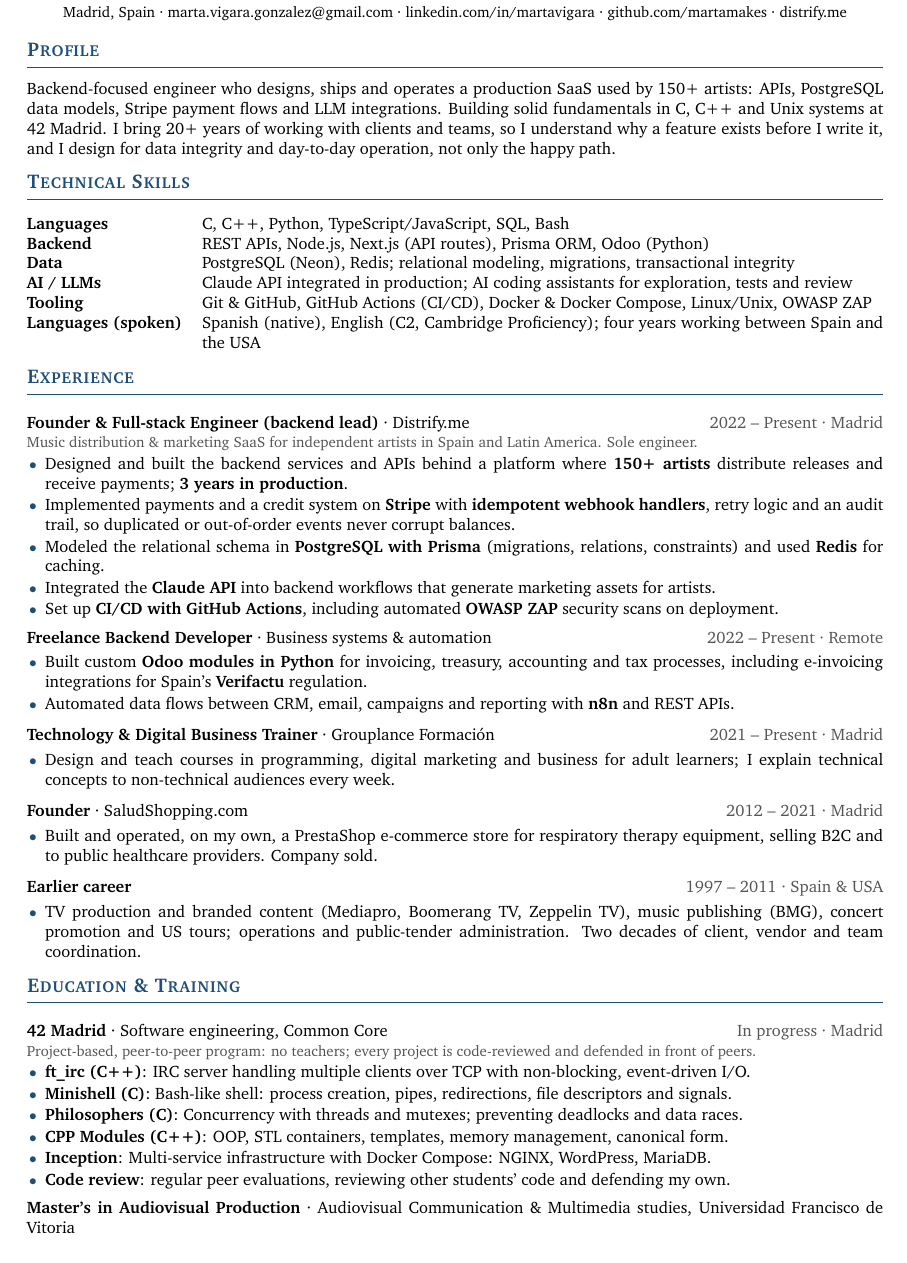
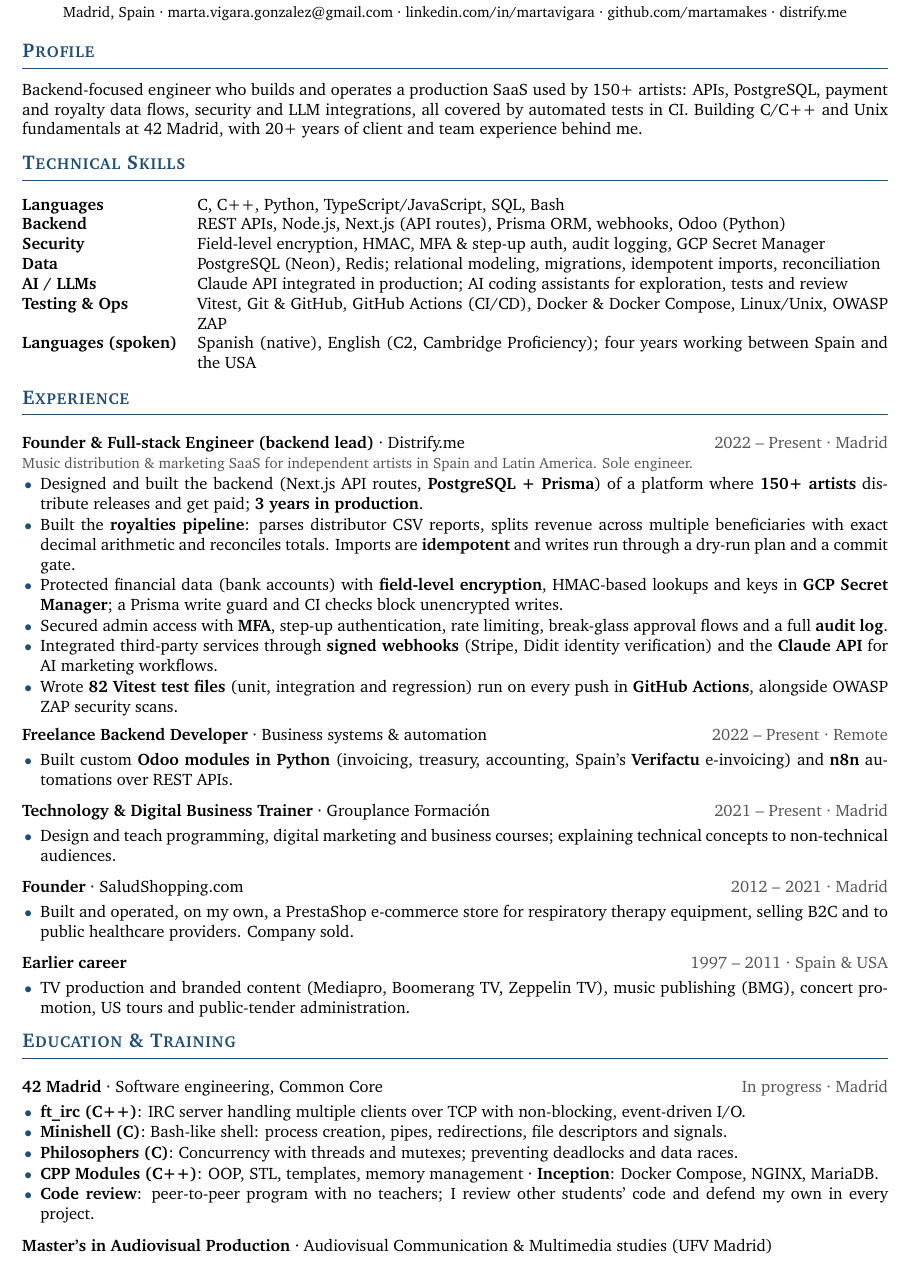
Before and after one commit to martamakes/resume, a LaTeX CV (resume.tex): part of the page, cut so that both start at the same text. Compiled offline with pdfLaTeX.

Commit message:
Refine resume.tex layout and content
Updated geometry margins and tightened itemize spacing. Revised profile and skills sections for clarity and detail.

```diff
--- a/resume.tex
+++ b/resume.tex
@@ -8,7 +8,7 @@
 \usepackage[utf8]{inputenc}
 \usepackage[T1]{fontenc}
 \usepackage{charter}
-\usepackage[a4paper,margin=1.4cm,top=1.1cm,bottom=1.0cm]{geometry}
+\usepackage[a4paper,margin=1.3cm,top=0.9cm,bottom=0.8cm]{geometry}
 \usepackage{xcolor}
 \usepackage{enumitem}
 \usepackage{titlesec}
@@ -26,7 +26,7 @@
 \titlespacing*{\section}{0pt}{0.7em}{0.4em}
 
 % Tight bullets
-\setlist[itemize]{leftmargin=1.1em,itemsep=1pt,topsep=1pt,parsep=0pt,label=\textcolor{accent}{\small$\bullet$}}
+\setlist[itemize]{leftmargin=1.1em,itemsep=0.5pt,topsep=1pt,parsep=0pt,label=\textcolor{accent}{\small$\bullet$}}
 
 % \job{Title}{Company}{Dates}{Location}
 \newcommand{\job}[4]{%
@@ -51,20 +51,19 @@
 
 % ---------------- SUMMARY ----------------
 \section{Profile}
-Backend-focused engineer who designs, ships and operates a production SaaS used by 150+ artists:
-APIs, PostgreSQL data models, Stripe payment flows and LLM integrations. Building solid
-fundamentals in C, C++ and Unix systems at 42 Madrid. I bring 20+ years of working with clients
-and teams, so I understand why a feature exists before I write it, and I design for data integrity
-and day-to-day operation, not only the happy path.
+Backend-focused engineer who builds and operates a production SaaS used by 150+ artists: APIs, PostgreSQL,
+payment and royalty data flows, security and LLM integrations, all covered by automated tests in CI.
+Building C/C++ and Unix fundamentals at 42 Madrid, with 20+ years of client and team experience behind me.
 
 % ---------------- SKILLS ----------------
 \section{Technical Skills}
 \begin{tabularx}{\linewidth}{@{}p{3.3cm}X@{}}
 \textbf{Languages}   & C, C++, Python, TypeScript/JavaScript, SQL, Bash \\
-\textbf{Backend}     & REST APIs, Node.js, Next.js (API routes), Prisma ORM, Odoo (Python) \\
-\textbf{Data}        & PostgreSQL (Neon), Redis; relational modeling, migrations, transactional integrity \\
+\textbf{Backend}     & REST APIs, Node.js, Next.js (API routes), Prisma ORM, webhooks, Odoo (Python) \\
+\textbf{Security}    & Field-level encryption, HMAC, MFA \& step-up auth, audit logging, GCP Secret Manager \\
+\textbf{Data}        & PostgreSQL (Neon), Redis; relational modeling, migrations, idempotent imports, reconciliation \\
 \textbf{AI / LLMs}   & Claude API integrated in production; AI coding assistants for exploration, tests and review \\
-\textbf{Tooling}     & Git \& GitHub, GitHub Actions (CI/CD), Docker \& Docker Compose, Linux/Unix, OWASP ZAP \\
+\textbf{Testing \& Ops} & Vitest, Git \& GitHub, GitHub Actions (CI/CD), Docker \& Docker Compose, Linux/Unix, OWASP ZAP \\
 \textbf{Languages (spoken)} & Spanish (native), English (C2, Cambridge Proficiency); four years working between Spain and the USA \\
 \end{tabularx}
 
@@ -74,24 +73,22 @@ and day-to-day operation, not only the happy path.
 \job{Founder \& Full-stack Engineer (backend lead)}{Distrify.me}{2022 -- Present}{Madrid}
 {\small\color{muted} Music distribution \& marketing SaaS for independent artists in Spain and Latin America. Sole engineer.}
 \begin{itemize}
-  \item Designed and built the backend services and APIs behind a platform where \textbf{150+ artists} distribute releases and receive payments; \textbf{3 years in production}.
-  \item Implemented payments and a credit system on \textbf{Stripe} with \textbf{idempotent webhook handlers}, retry logic and an audit trail, so duplicated or out-of-order events never corrupt balances.
-  \item Modeled the relational schema in \textbf{PostgreSQL with Prisma} (migrations, relations, constraints) and used \textbf{Redis} for caching.
-  \item Integrated the \textbf{Claude API} into backend workflows that generate marketing assets for artists.
-  \item Set up \textbf{CI/CD with GitHub Actions}, including automated \textbf{OWASP ZAP} security scans on deployment.
-  %% TODO: if Distrify has automated tests, add a bullet here, e.g.
-  %% \item Wrote unit and integration tests (Jest/Vitest) for payment and billing logic, run in CI.
+  \item Designed and built the backend (Next.js API routes, \textbf{PostgreSQL + Prisma}) of a platform where \textbf{150+ artists} distribute releases and get paid; \textbf{3 years in production}.
+  \item Built the \textbf{royalties pipeline}: parses distributor CSV reports, splits revenue across multiple beneficiaries with exact decimal arithmetic and reconciles totals. Imports are \textbf{idempotent} and writes run through a dry-run plan and a commit gate.
+  \item Protected financial data (bank accounts) with \textbf{field-level encryption}, HMAC-based lookups and keys in \textbf{GCP Secret Manager}; a Prisma write guard and CI checks block unencrypted writes.
+  \item Secured admin access with \textbf{MFA}, step-up authentication, rate limiting, break-glass approval flows and a full \textbf{audit log}.
+  \item Integrated third-party services through \textbf{signed webhooks} (Stripe, Didit identity verification) and the \textbf{Claude API} for AI marketing workflows.
+  \item Wrote \textbf{82 Vitest test files} (unit, integration and regression) run on every push in \textbf{GitHub Actions}, alongside OWASP ZAP security scans.
 \end{itemize}
 
 \job{Freelance Backend Developer}{Business systems \& automation}{2022 -- Present}{Remote}  %% TODO: confirm dates
 \begin{itemize}
-  \item Built custom \textbf{Odoo modules in Python} for invoicing, treasury, accounting and tax processes, including e-invoicing integrations for Spain's \textbf{Verifactu} regulation.
-  \item Automated data flows between CRM, email, campaigns and reporting with \textbf{n8n} and REST APIs.
+  \item Built custom \textbf{Odoo modules in Python} (invoicing, treasury, accounting, Spain's \textbf{Verifactu} e-invoicing) and \textbf{n8n} automations over REST APIs.
 \end{itemize}
 
 \job{Technology \& Digital Business Trainer}{Grouplance Formaci\'on}{2021 -- Present}{Madrid}
 \begin{itemize}
-  \item Design and teach courses in programming, digital marketing and business for adult learners; I explain technical concepts to non-technical audiences every week.
+  \item Design and teach programming, digital marketing and business courses; explaining technical concepts to non-technical audiences.
 \end{itemize}
 
 \job{Founder}{SaludShopping.com}{2012 -- 2021}{Madrid}
@@ -101,24 +98,22 @@ and day-to-day operation, not only the happy path.
 
 \par\vspace{4pt}\textbf{Earlier career} \hfill {\color{muted}1997 -- 2011 \textperiodcentered\ Spain \& USA}\par
 \begin{itemize}
-  \item TV production and branded content (Mediapro, Boomerang TV, Zeppelin TV), music publishing (BMG), concert promotion and US tours; operations and public-tender administration. Two decades of client, vendor and team coordination.
+  \item TV production and branded content (Mediapro, Boomerang TV, Zeppelin TV), music publishing (BMG), concert promotion, US tours and public-tender administration.
 \end{itemize}
 
 % ---------------- EDUCATION ----------------
 \section{Education \& Training}
 
 \job{42 Madrid}{Software engineering, Common Core}{In progress}{Madrid}
-{\small\color{muted} Project-based, peer-to-peer program: no teachers; every project is code-reviewed and defended in front of peers.}
 \begin{itemize}
   \proj{ft\_irc (C++)}{IRC server handling multiple clients over TCP with non-blocking, event-driven I/O.}
   \proj{Minishell (C)}{Bash-like shell: process creation, pipes, redirections, file descriptors and signals.}
   \proj{Philosophers (C)}{Concurrency with threads and mutexes; preventing deadlocks and data races.}
-  \proj{CPP Modules (C++)}{OOP, STL containers, templates, memory management, canonical form.}
-  \proj{Inception}{Multi-service infrastructure with Docker Compose: NGINX, WordPress, MariaDB.}
+  \proj{CPP Modules (C++)}{OOP, STL, templates, memory management} \textperiodcentered\ \textbf{Inception}: Docker Compose, NGINX, MariaDB.
   %% TODO: add your validated algorithms project (e.g. push_swap: sorting with two stacks, complexity analysis).
-  \item \textbf{Code review}: regular peer evaluations, reviewing other students' code and defending my own.
+  \item \textbf{Code review}: peer-to-peer program with no teachers; I review other students' code and defend my own in every project.
 \end{itemize}
 
-\par\vspace{4pt}\textbf{Master's in Audiovisual Production} \textperiodcentered\ Audiovisual Communication \& Multimedia studies, Universidad Francisco de Vitoria  %% TODO: confirm degree wording
+\par\vspace{4pt}\textbf{Master's in Audiovisual Production} \textperiodcentered\ Audiovisual Communication \& Multimedia studies (UFV Madrid)  %% TODO: confirm degree wording
 
 \end{document}
```
